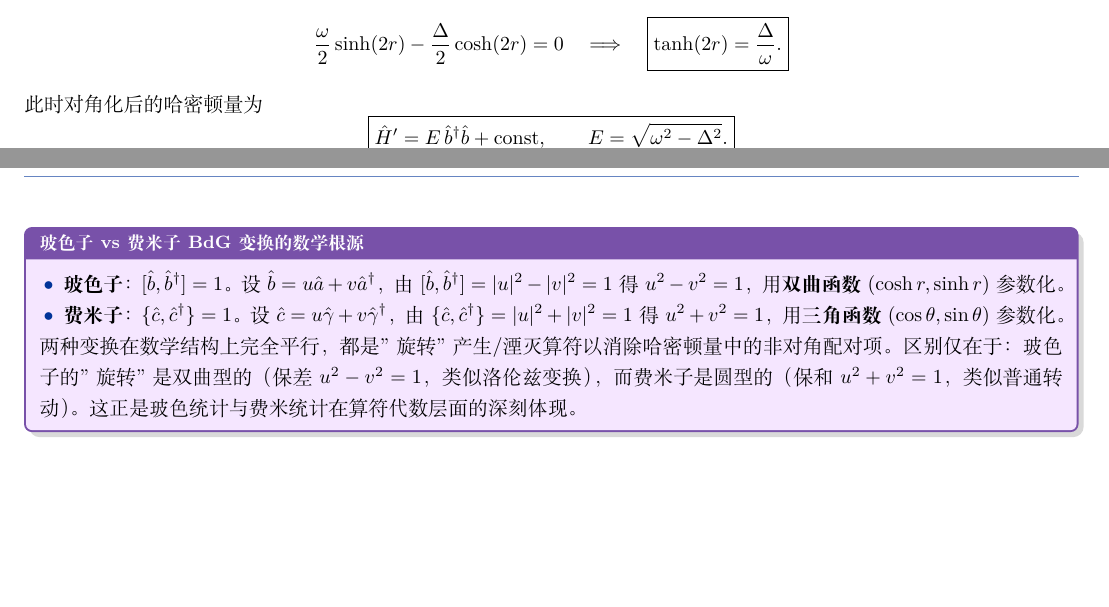
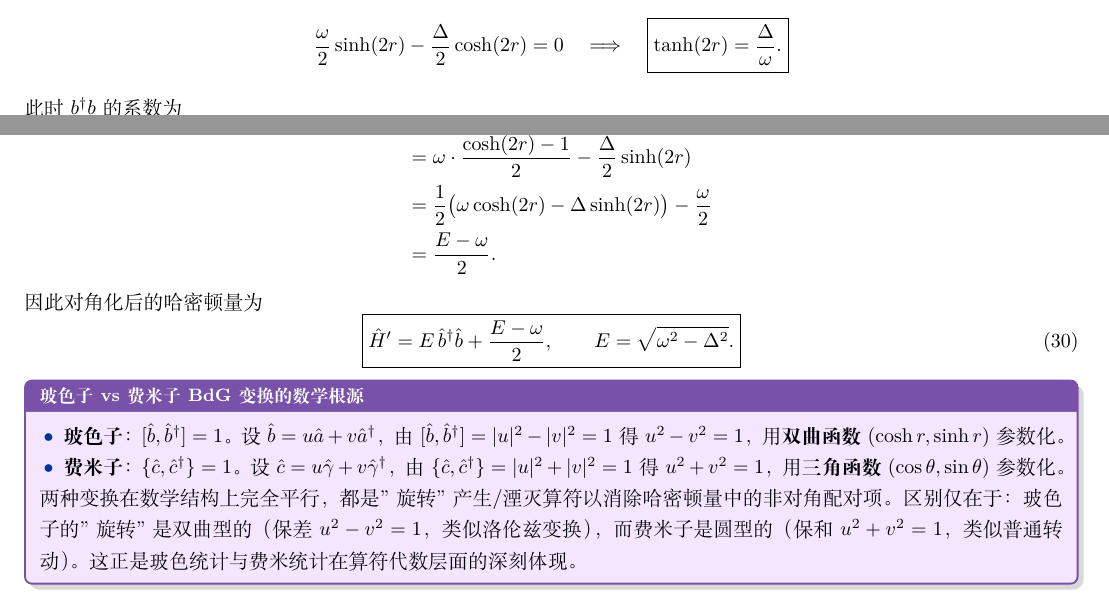
Before and after one commit to qimeng0103/qimeng0103.github.io, a LaTeX document (tex/model-drill/model-drill.tex, which reads tex/model-drill/models/harmonic-oscillator-1d.tex): two parts of pages 16 and 17 of 18, joined at a grey line, cut so that both start at the same text, the shorter picture padded with empty space. Compiled offline with XeLaTeX.

Commit message:
enhance(model-drill): BdG对角化补充完整常数项
- 计算b†b系数：ωcosh(2r)-Δsinh(2r)=E的详细验证
- 计算常数项C=ωsinh²r-(Δ/2)sinh(2r)=(E-ω)/2
- 对角化结果：H'=E b†b + (E-ω)/2

```diff
--- a/tex/model-drill/models/harmonic-oscillator-1d.tex
+++ b/tex/model-drill/models/harmonic-oscillator-1d.tex
@@ -1028,6 +1028,5 @@ $W=0$ 意味着 $\phi'\psi = \psi'\phi$，即 $(\ln\phi/\psi)'=0$，积分得 $\
 \boxed{\tanh(2r) = \frac{\Delta}{\omega}.}
 \]
 
-此时对角化后的哈密顿量为
+此时 $b^\dagger b$ 的系数为
 \[
-\boxed{\hat{H}' = E\,\hat{b}^\dagger\hat{b} + \text{const},
@@ -1034,5 +1038,16 @@ $W=0$ 意味着 $\phi'\psi = \psi'\phi$，即 $(\ln\phi/\psi)'=0$，积分得 $\
+常数项来源于 $a^\dagger a$ 中的 $\sinh^2 r$ 和 $a^2+(a^\dagger)^2$ 中的 $\sinh(2r)$：
+\begin{align*}
+C &= \omega\sinh^2 r - \frac{\Delta}{2}\sinh(2r) \\
+&= \omega\cdot\frac{\cosh(2r)-1}{2} - \frac{\Delta}{2}\sinh(2r) \\
+&= \frac{1}{2}\bigl(\omega\cosh(2r) - \Delta\sinh(2r)\bigr) - \frac{\omega}{2} \\
+&= \frac{E-\omega}{2}.
+\end{align*}
+
+因此对角化后的哈密顿量为
+\begin{equation}
+\boxed{\hat{H}' = E\,\hat{b}^\dagger\hat{b} + \frac{E-\omega}{2},
 \qquad E = \sqrt{\omega^2-\Delta^2}.}
-\]
+\end{equation}
 
 \begin{insightbox}[玻色子 vs 费米子 BdG 变换的数学根源]
 \begin{itemize}[nosep]
```
Also changed, not shown: tex/model-drill/models/harmonic-oscillator-1d.tex (5 more changed lines).
